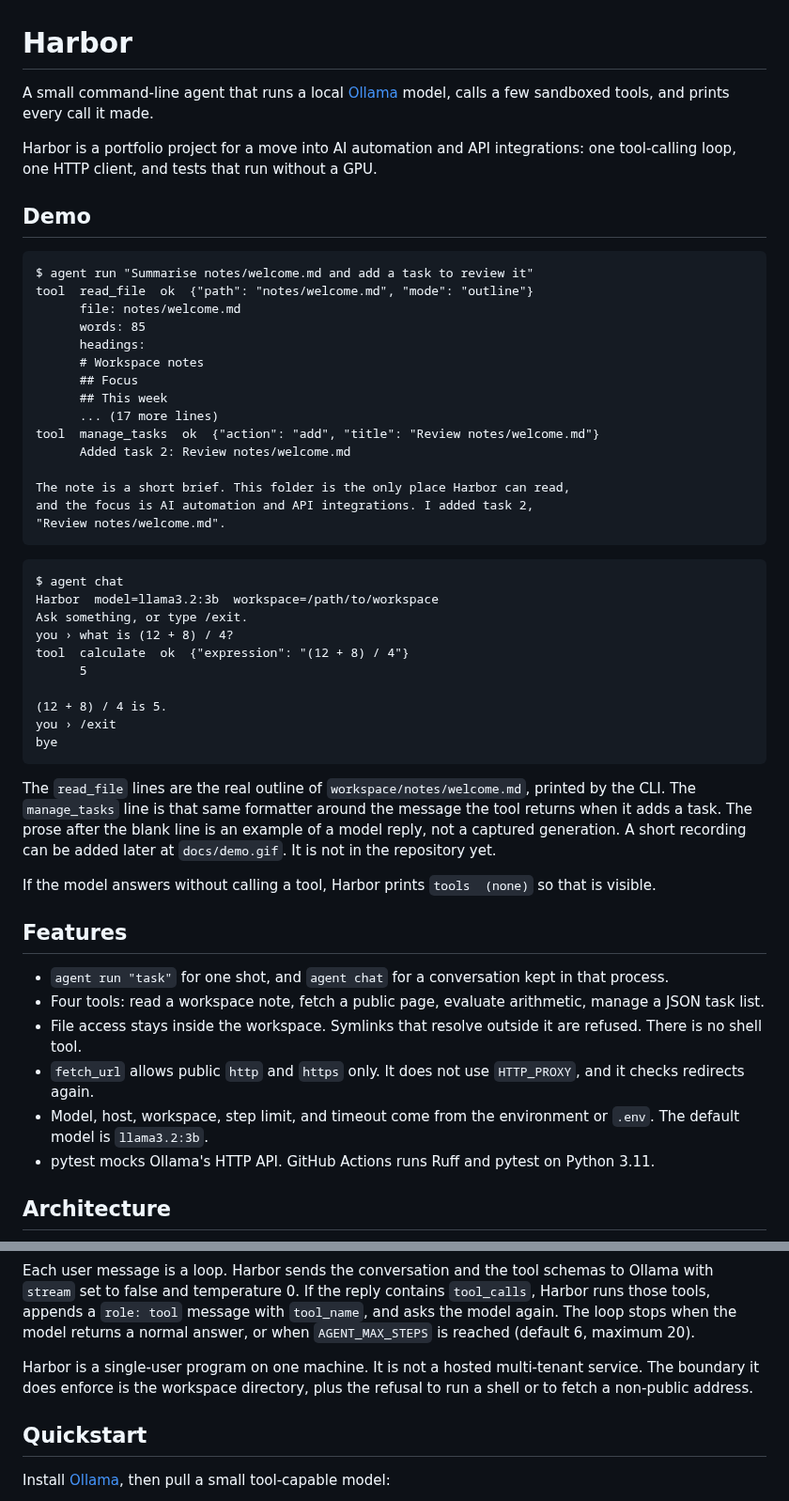
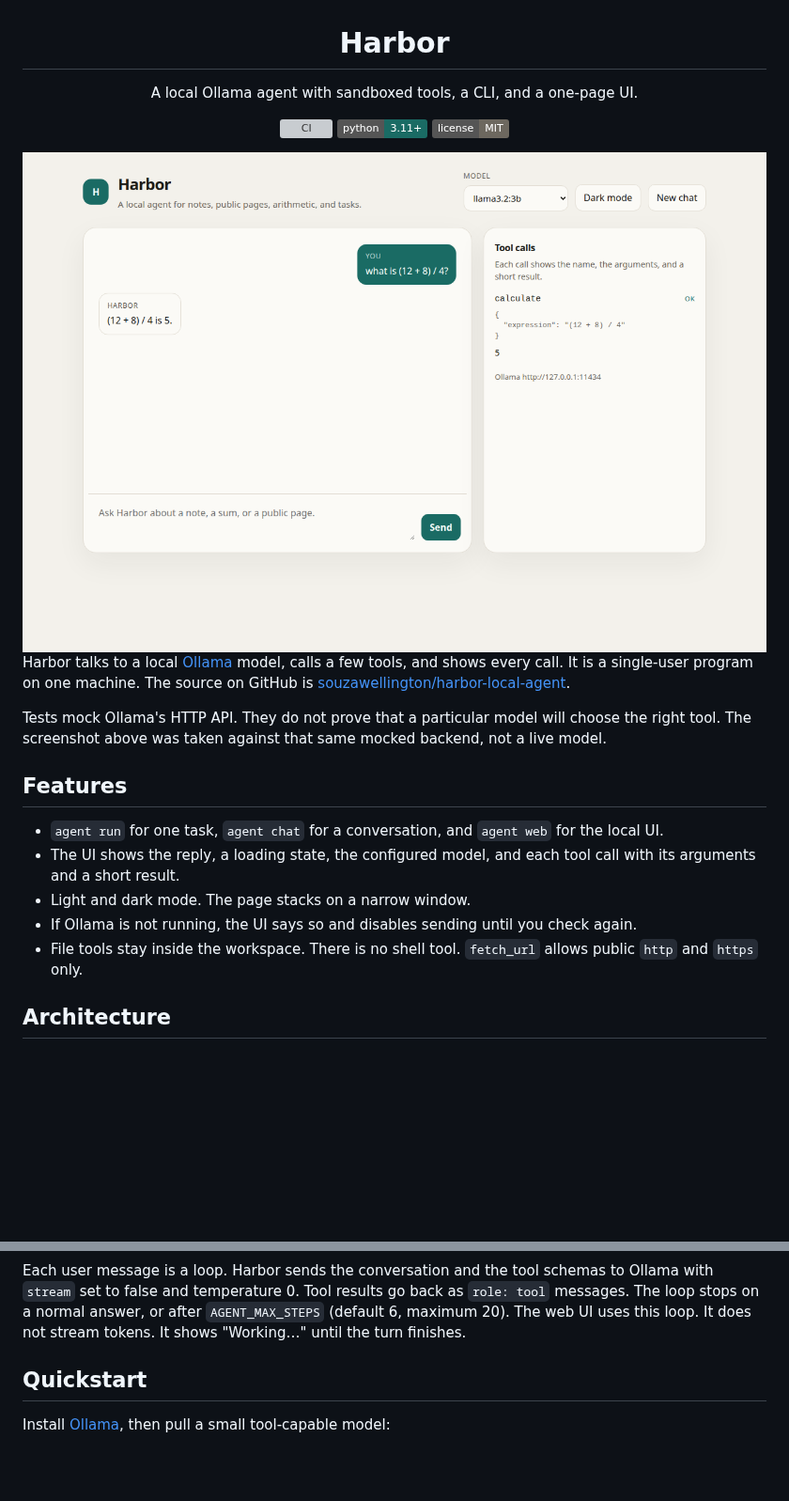
Before and after one commit to souzawellington/harbor-local-agent, a Markdown page: README.md, 2 parts joined by grey strips. Shown at 94% size. GitHub-like rendering; pictures changed too: docs/web-ui.png (added); badges without logos; blank space fills up the shorter version; grey boxes are pictures that could not be loaded.

````diff
--- a/README.md
+++ b/README.md
@@ -1,54 +3,26 @@
 # Harbor
 
-A small command-line agent that runs a local [Ollama](https://ollama.com) model, calls a few sandboxed tools, and prints every call it made.
+A local Ollama agent with sandboxed tools, a CLI, and a one-page UI.
 
-Harbor is a portfolio project for a move into AI automation and API integrations: one tool-calling loop, one HTTP client, and tests that run without a GPU.
+[![CI](https://github.com/souzawellington/harbor-local-agent/actions/workflows/ci.yml/badge.svg)](https://github.com/souzawellington/harbor-local-agent/actions/workflows/ci.yml)
+[![Python](https://img.shields.io/badge/python-3.11%2B-1a6b64)](https://www.python.org/)
+[![License](https://img.shields.io/badge/license-MIT-6d685f)](LICENSE)
 
-## Demo
+<img alt="Harbor web UI: a chat answer beside a calculate tool call" src="docs/web-ui.png" width="880" />
 
-```text
-$ agent run "Summarise notes/welcome.md and add a task to review it"
-tool  read_file  ok  {"path": "notes/welcome.md", "mode": "outline"}
-      file: notes/welcome.md
-      words: 85
-      headings:
-      # Workspace notes
-      ## Focus
-      ## This week
-      ... (17 more lines)
-tool  manage_tasks  ok  {"action": "add", "title": "Review notes/welcome.md"}
-      Added task 2: Review notes/welcome.md
+</div>
 
-The note is a short brief. This folder is the only place Harbor can read,
-and the focus is AI automation and API integrations. I added task 2,
-"Review notes/welcome.md".
-```
+Harbor talks to a local [Ollama](https://ollama.com) model, calls a few tools, and shows every call. It is a single-user program on one machine. The source on GitHub is [souzawellington/harbor-local-agent](https://github.com/souzawellington/harbor-local-agent).
 
-```text
-$ agent chat
-Harbor  model=llama3.2:3b  workspace=/path/to/workspace
-Ask something, or type /exit.
-you › what is (12 + 8) / 4?
-tool  calculate  ok  {"expression": "(12 + 8) / 4"}
-      5
-
-(12 + 8) / 4 is 5.
-you › /exit
-bye
-```
-
-The `read_file` lines are the real outline of `workspace/notes/welcome.md`, printed by the CLI. The `manage_tasks` line is that same formatter around the message the tool returns when it adds a task. The prose after the blank line is an example of a model reply, not a captured generation. A short recording can be added later at `docs/demo.gif`. It is not in the repository yet.
-
-If the model answers without calling a tool, Harbor prints `tools  (none)` so that is visible.
+Tests mock Ollama's HTTP API. They do not prove that a particular model will choose the right tool. The screenshot above was taken against that same mocked backend, not a live model.
 
 ## Features
 
-- `agent run "task"` for one shot, and `agent chat` for a conversation kept in that process.
-- Four tools: read a workspace note, fetch a public page, evaluate arithmetic, manage a JSON task list.
-- File access stays inside the workspace. Symlinks that resolve outside it are refused. There is no shell tool.
-- `fetch_url` allows public `http` and `https` only. It does not use `HTTP_PROXY`, and it checks redirects again.
-- Model, host, workspace, step limit, and timeout come from the environment or `.env`. The default model is `llama3.2:3b`.
-- pytest mocks Ollama's HTTP API. GitHub Actions runs Ruff and pytest on Python 3.11.
+- `agent run` for one task, `agent chat` for a conversation, and `agent web` for the local UI.
+- The UI shows the reply, a loading state, the configured model, and each tool call with its arguments and a short result.
+- Light and dark mode. The page stacks on a narrow window.
+- If Ollama is not running, the UI says so and disables sending until you check again.
+- File tools stay inside the workspace. There is no shell tool. `fetch_url` allows public `http` and `https` only.
 
 ## Architecture
 
@@ -69,8 +45,6 @@ flowchart TD
 ```
 
-Each user message is a loop. Harbor sends the conversation and the tool schemas to Ollama with `stream` set to false and temperature 0. If the reply contains `tool_calls`, Harbor runs those tools, appends a `role: tool` message with `tool_name`, and asks the model again. The loop stops when the model returns a normal answer, or when `AGENT_MAX_STEPS` is reached (default 6, maximum 20).
-
-Harbor is a single-user program on one machine. It is not a hosted multi-tenant service. The boundary it does enforce is the workspace directory, plus the refusal to run a shell or to fetch a non-public address.
+Each user message is a loop. Harbor sends the conversation and the tool schemas to Ollama with `stream` set to false and temperature 0. Tool results go back as `role: tool` messages. The loop stops on a normal answer, or after `AGENT_MAX_STEPS` (default 6, maximum 20). The web UI uses this loop. It does not stream tokens. It shows "Working…" until the turn finishes.
 
 ## Quickstart
 
````
Also changed, not shown: other parts of README.md (+36 -78 lines), 6 other files.
